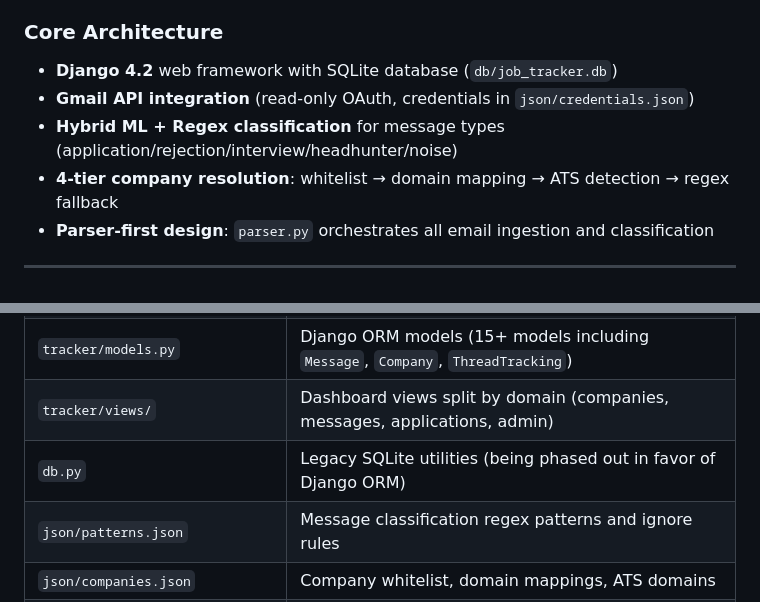
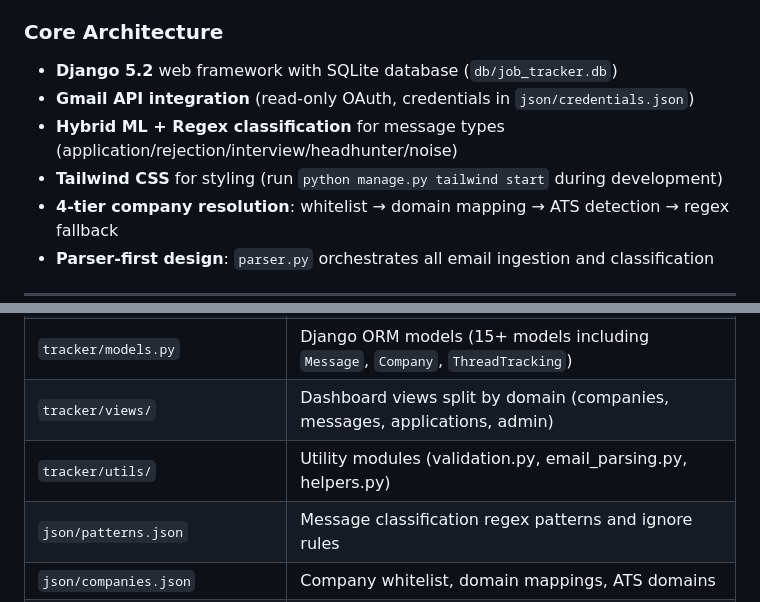
Before and after one commit to cyberthreatgurl/GmailJobTracker, a Markdown page: .github/copilot-instructions.md, 2 parts joined by grey strips. Drawn GitHub-style.

```diff
--- a/.github/copilot-instructions.md
+++ b/.github/copilot-instructions.md
@@ -6,9 +6,10 @@
 
 ### Core Architecture
 
-- **Django 4.2** web framework with SQLite database (`db/job_tracker.db`)
+- **Django 5.2** web framework with SQLite database (`db/job_tracker.db`)
 - **Gmail API integration** (read-only OAuth, credentials in `json/credentials.json`)
 - **Hybrid ML + Regex classification** for message types (application/rejection/interview/headhunter/noise)
+- **Tailwind CSS** for styling (run `python manage.py tailwind start` during development)
 - **4-tier company resolution**: whitelist → domain mapping → ATS detection → regex fallback
 - **Parser-first design**: `parser.py` orchestrates all email ingestion and classification
 
@@ -120,7 +126,7 @@ DEBUG=1 python manage.py ingest_gmail --days 7
 | `ml_subject_classifier.py` | ML model loader and `predict_subject_type()` function |
 | `tracker/models.py` | Django ORM models (15+ models including `Message`, `Company`, `ThreadTracking`) |
 | `tracker/views/` | Dashboard views split by domain (companies, messages, applications, admin) |
-| `db.py` | Legacy SQLite utilities (being phased out in favor of Django ORM) |
+| `tracker/utils/` | Utility modules (validation.py, email_parsing.py, helpers.py) |
 | `json/patterns.json` | Message classification regex patterns and ignore rules |
 | `json/companies.json` | Company whitelist, domain mappings, ATS domains |
 | `markdown/COMMAND_REFERENCE.md` | Complete command documentation |
```
Also changed, not shown: other parts of .github/copilot-instructions.md (+24 -16 lines).
